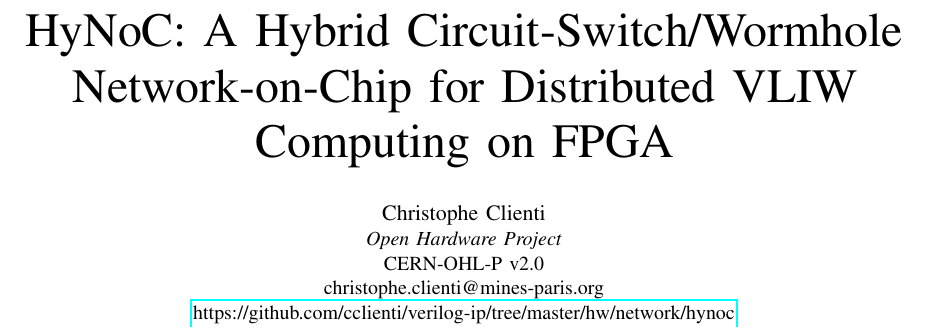
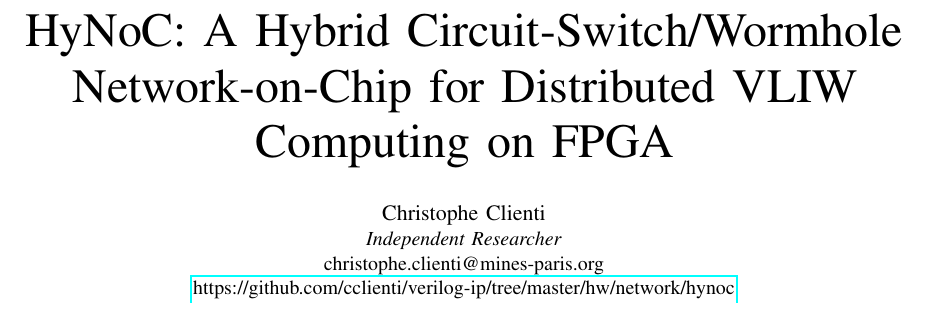
Before and after one commit to cclienti/verilog-ip, a LaTeX paper (hw/network/hynoc/doc/paper/main.tex): part of page 1 of 14, cut so that both start at the same text. Compiled offline with pdfLaTeX.

Commit message:
feat(paper): set affiliation to Independent Researcher

```diff
--- a/hw/network/hynoc/doc/paper/main.tex
+++ b/hw/network/hynoc/doc/paper/main.tex
@@ -37,8 +37,7 @@
 \author{
   \IEEEauthorblockN{Christophe Clienti}
   \IEEEauthorblockA{%
-    \textit{Open Hardware Project}\\
-    CERN-OHL-P v2.0\\
+    \textit{Independent Researcher}\\
     christophe.clienti@mines-paris.org\\
     \href{https://github.com/cclienti/verilog-ip/tree/master/hw/network/hynoc}{https://github.com/cclienti/verilog-ip/tree/master/hw/network/hynoc}}
 }
```
